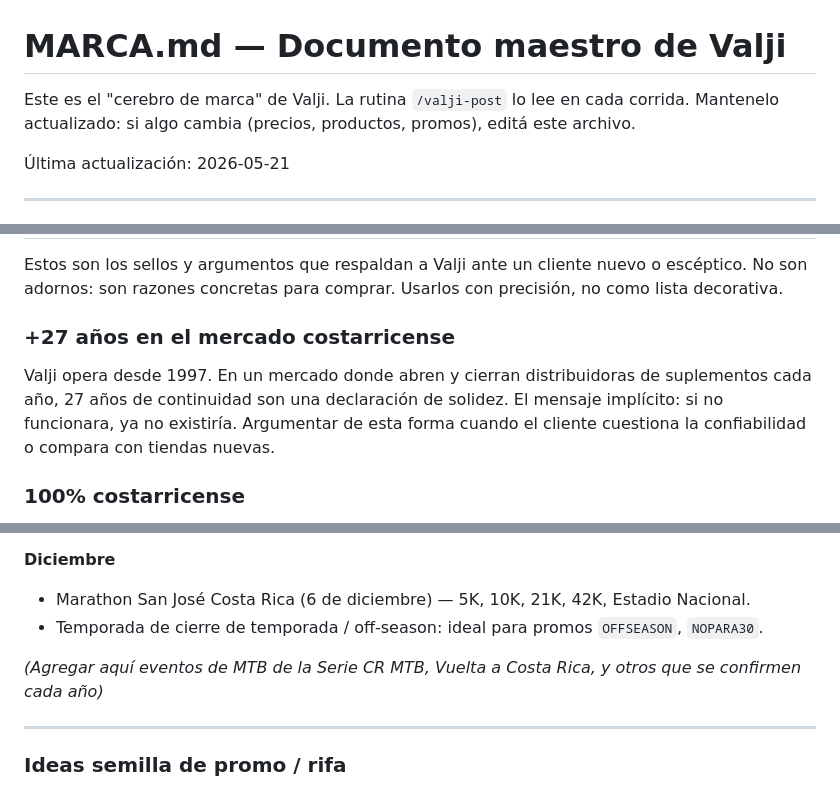
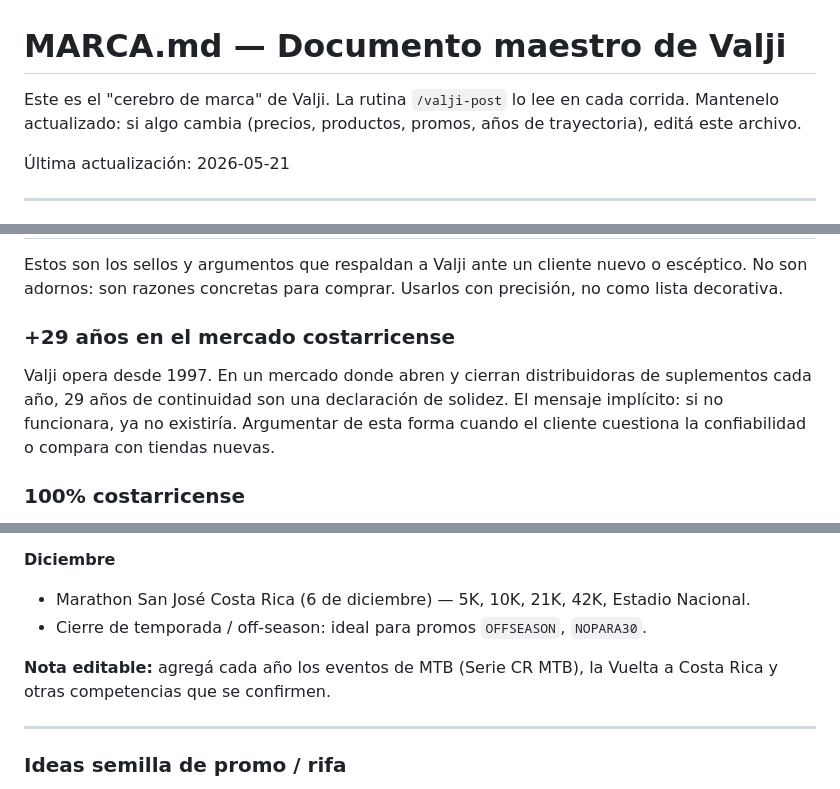
Before and after one commit to jimenezmoya1-cloud/valji-p-gina-, a Markdown page: valji-marketing/MARCA.md, 3 parts joined by grey strips. Rendered like a GitHub page.

```diff
--- a/valji-marketing/MARCA.md
+++ b/valji-marketing/MARCA.md
@@ -1,8 +1,8 @@
 # MARCA.md — Documento maestro de Valji
 
 Este es el "cerebro de marca" de Valji. La rutina `/valji-post` lo lee en cada
-corrida. Mantenelo actualizado: si algo cambia (precios, productos, promos),
-editá este archivo.
+corrida. Mantenelo actualizado: si algo cambia (precios, productos, promos,
+años de trayectoria), editá este archivo.
 
 Última actualización: 2026-05-21
 
@@ -349,9 +349,9 @@ En estos casos, el call to action es "pedilo en valjicr.com" o "usá el código
 
 Estos son los sellos y argumentos que respaldan a Valji ante un cliente nuevo o escéptico. No son adornos: son razones concretas para comprar. Usarlos con precisión, no como lista decorativa.
 
-### +27 años en el mercado costarricense
+### +29 años en el mercado costarricense
 
-Valji opera desde 1997. En un mercado donde abren y cierran distribuidoras de suplementos cada año, 27 años de continuidad son una declaración de solidez. El mensaje implícito: si no funcionara, ya no existiría. Argumentar de esta forma cuando el cliente cuestiona la confiabilidad o compara con tiendas nuevas.
+Valji opera desde 1997. En un mercado donde abren y cierran distribuidoras de suplementos cada año, 29 años de continuidad son una declaración de solidez. El mensaje implícito: si no funcionara, ya no existiría. Argumentar de esta forma cuando el cliente cuestiona la confiabilidad o compara con tiendas nuevas.
 
 ### 100% costarricense
 
@@ -507,9 +507,9 @@ Lista editable. Agregar, mover o eliminar eventos según el año. Fuentes: FEUTR
 
 **Diciembre**
 - Marathon San José Costa Rica (6 de diciembre) — 5K, 10K, 21K, 42K, Estadio Nacional.
-- Temporada de cierre de temporada / off-season: ideal para promos `OFFSEASON`, `NOPARA30`.
+- Cierre de temporada / off-season: ideal para promos `OFFSEASON`, `NOPARA30`.
 
-_(Agregar aquí eventos de MTB de la Serie CR MTB, Vuelta a Costa Rica, y otros que se confirmen cada año)_
+**Nota editable:** agregá cada año los eventos de MTB (Serie CR MTB), la Vuelta a Costa Rica y otras competencias que se confirmen.
 
 ---
 
```
Also changed, not shown: other parts of valji-marketing/MARCA.md (+6 -6 lines).
